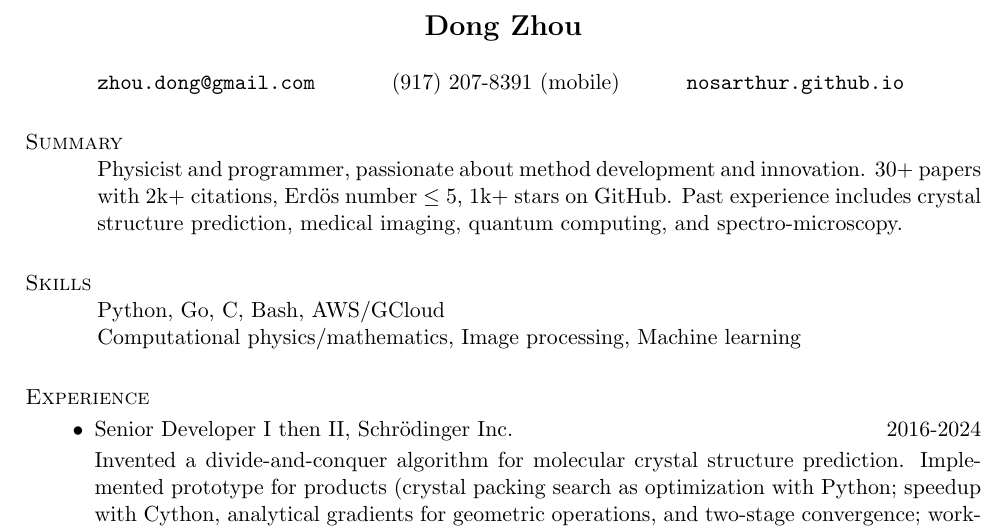
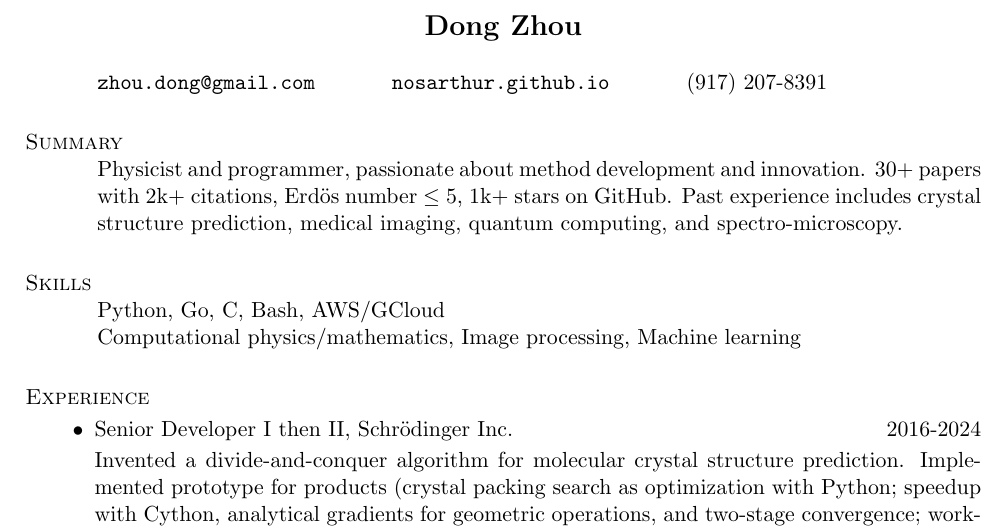
Before and after one commit to nosarthur/CV_resume, a LaTeX CV (base.tex): part of page 1 of 5, cut so that both start at the same text. Compiled offline with pdfLaTeX.

Commit message:
minor change

```diff
--- a/base.tex
+++ b/base.tex
@@ -38,8 +38,8 @@ pdfsubject={Curriculum Vitae},
 \begin{resume}
 
 \begin{ncolumn}{3}
-    {\tt \href{mailto:zhou.dong@gmail.com}{zhou.dong@gmail.com}} &  (917) 207-8391 (mobile) &
-   {\tt \href{https://nosarthur.github.io}{nosarthur.github.io}}
+    {\tt \href{mailto:zhou.dong@gmail.com}{zhou.dong@gmail.com}} &
+   {\tt \href{https://nosarthur.github.io}{nosarthur.github.io}} &  (917) 207-8391
 \end{ncolumn}
 
 %------------------------------------------------------------------------------
```
Also changed, not shown: DongZHOU_CV.pdf, DongZHOU_resume.pdf.
